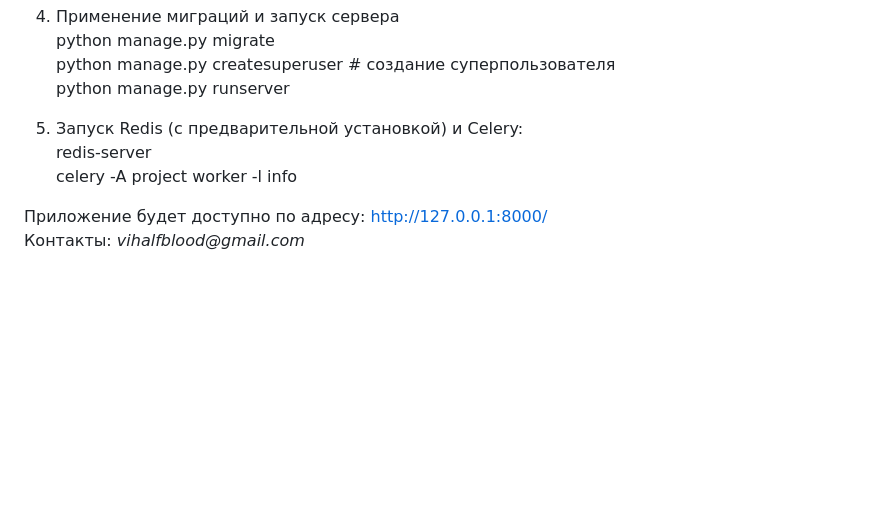
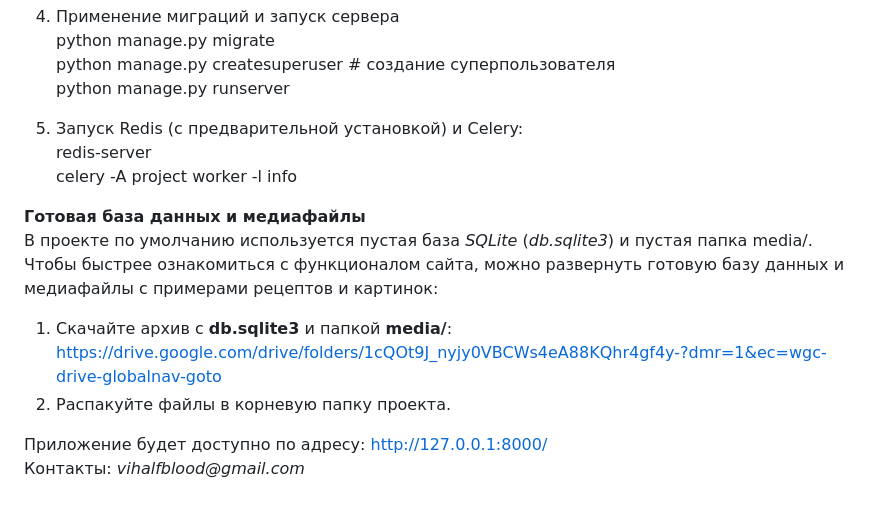
Before and after one commit to Keka17/CookBook, a Markdown page: README.md, the part around one of its changes. GitHub-like rendering; blank space fills up the shorter version.

```diff
--- a/README.md
+++ b/README.md
@@ -72,5 +72,12 @@ __Установка и запуск__
     celery -A project worker -l info
 
 
+__Готовая база данных и медиафайлы__\
+В проекте по умолчанию используется пустая база _SQLite_ (_db.sqlite3_) и пустая папка media/.\
+Чтобы быстрее ознакомиться с функционалом сайта, можно развернуть готовую базу данных и медиафайлы с примерами рецептов и картинок:
+1. Скачайте архив с __db.sqlite3__ и папкой __media/__:<br> https://drive.google.com/drive/folders/1cQOt9J_nyjy0VBCWs4eA88KQhr4gf4y-?dmr=1&ec=wgc-drive-globalnav-goto
+2. Распакуйте файлы в корневую папку проекта.
+
+
 Приложение будет доступно по адресу: http://127.0.0.1:8000/ <br>
 Контакты: _vihalfblood@gmail.com_
```
Also changed, not shown: other parts of README.md (+6 -6 lines).
